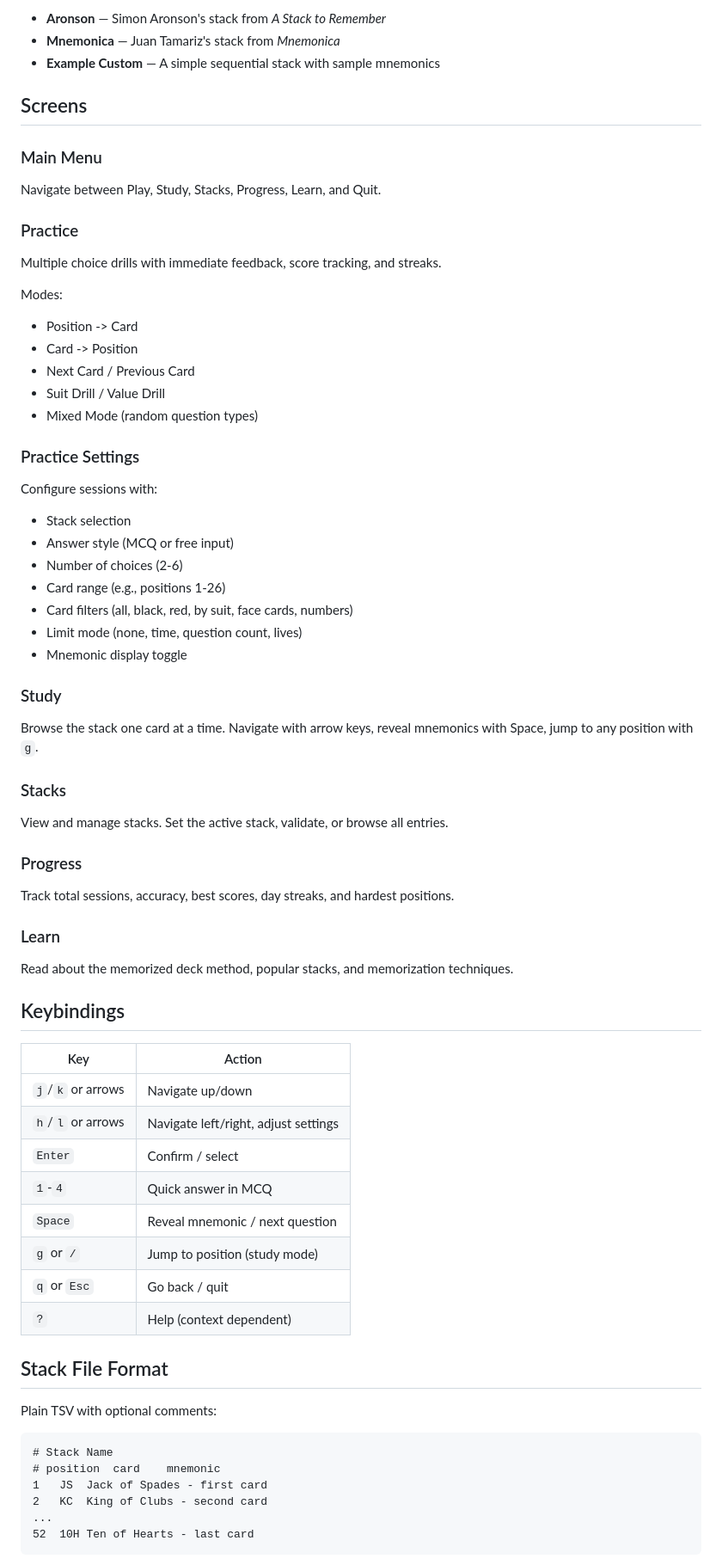
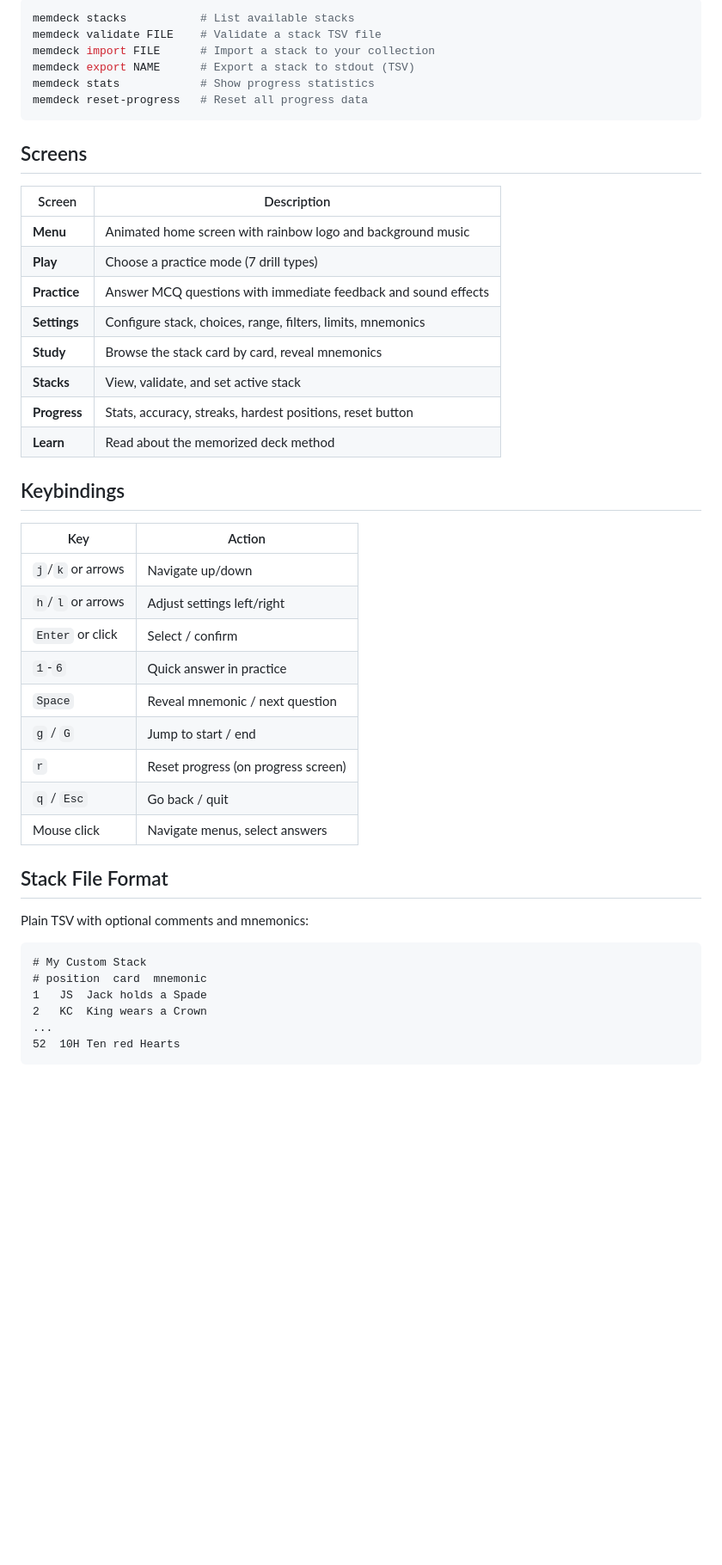
Before and after one commit to chussenot/memdeck, a Markdown page: README.md, the part around the change printed below. Shown: that part at 86% size. GitHub-like rendering; blank space fills up the shorter version.

Commit message:
docs: Update the README

````diff
--- a/README.md
+++ b/README.md
@@ -51,68 +58,50 @@ memdeck reset-progress  # Reset all progress
 
-- **Aronson** — Simon Aronson's stack from *A Stack to Remember*
-- **Mnemonica** — Juan Tamariz's stack from *Mnemonica*
-- **Example Custom** — A simple sequential stack with sample mnemonics
+```sh
+memdeck stacks           # List available stacks
+memdeck validate FILE    # Validate a stack TSV file
+memdeck import FILE      # Import a stack to your collection
+memdeck export NAME      # Export a stack to stdout (TSV)
+memdeck stats            # Show progress statistics
+memdeck reset-progress   # Reset all progress data
+```
 
 ## Screens
 
-### Main Menu
-Navigate between Play, Study, Stacks, Progress, Learn, and Quit.
-
-### Practice
-Multiple choice drills with immediate feedback, score tracking, and streaks.
-
-Modes:
-- Position -> Card
-- Card -> Position
-- Next Card / Previous Card
-- Suit Drill / Value Drill
-- Mixed Mode (random question types)
-
-### Practice Settings
-Configure sessions with:
-- Stack selection
-- Answer style (MCQ or free input)
-- Number of choices (2-6)
-- Card range (e.g., positions 1-26)
-- Card filters (all, black, red, by suit, face cards, numbers)
-- Limit mode (none, time, question count, lives)
-- Mnemonic display toggle
-
-### Study
-Browse the stack one card at a time. Navigate with arrow keys, reveal mnemonics with Space, jump to any position with `g`.
-
-### Stacks
-View and manage stacks. Set the active stack, validate, or browse all entries.
-
-### Progress
-Track total sessions, accuracy, best scores, day streaks, and hardest positions.
-
-### Learn
-Read about the memorized deck method, popular stacks, and memorization techniques.
+| Screen | Description |
+|--------|-------------|
+| **Menu** | Animated home screen with rainbow logo and background music |
+| **Play** | Choose a practice mode (7 drill types) |
+| **Practice** | Answer MCQ questions with immediate feedback and sound effects |
+| **Settings** | Configure stack, choices, range, filters, limits, mnemonics |
+| **Study** | Browse the stack card by card, reveal mnemonics |
+| **Stacks** | View, validate, and set active stack |
+| **Progress** | Stats, accuracy, streaks, hardest positions, reset button |
+| **Learn** | Read about the memorized deck method |
 
 ## Keybindings
 
 | Key | Action |
 |-----|--------|
 | `j`/`k` or arrows | Navigate up/down |
-| `h`/`l` or arrows | Navigate left/right, adjust settings |
-| `Enter` | Confirm / select |
-| `1`-`4` | Quick answer in MCQ |
+| `h`/`l` or arrows | Adjust settings left/right |
+| `Enter` or click | Select / confirm |
+| `1`-`6` | Quick answer in practice |
 | `Space` | Reveal mnemonic / next question |
-| `g` or `/` | Jump to position (study mode) |
-| `q` or `Esc` | Go back / quit |
-| `?` | Help (context dependent) |
+| `g` / `G` | Jump to start / end |
+| `r` | Reset progress (on progress screen) |
+| `q` / `Esc` | Go back / quit |
+| Mouse click | Navigate menus, select answers |
 
 ## Stack File Format
 
-Plain TSV with optional comments:
+Plain TSV with optional comments and mnemonics:
 
 ```tsv
-# Stack Name
-# position	card	mnemonic
-1	JS	Jack of Spades - first card
-2	KC	King of Clubs - second card
+# My Custom Stack
+# position  card  mnemonic
+1	JS	Jack holds a Spade
+2	KC	King wears a Crown
 ...
-52	10H	Ten of Hearts - last card
+52	10H	Ten red Hearts
 ```
 
````
Also changed, not shown: other parts of README.md (+56 -65 lines), home.png (added).
